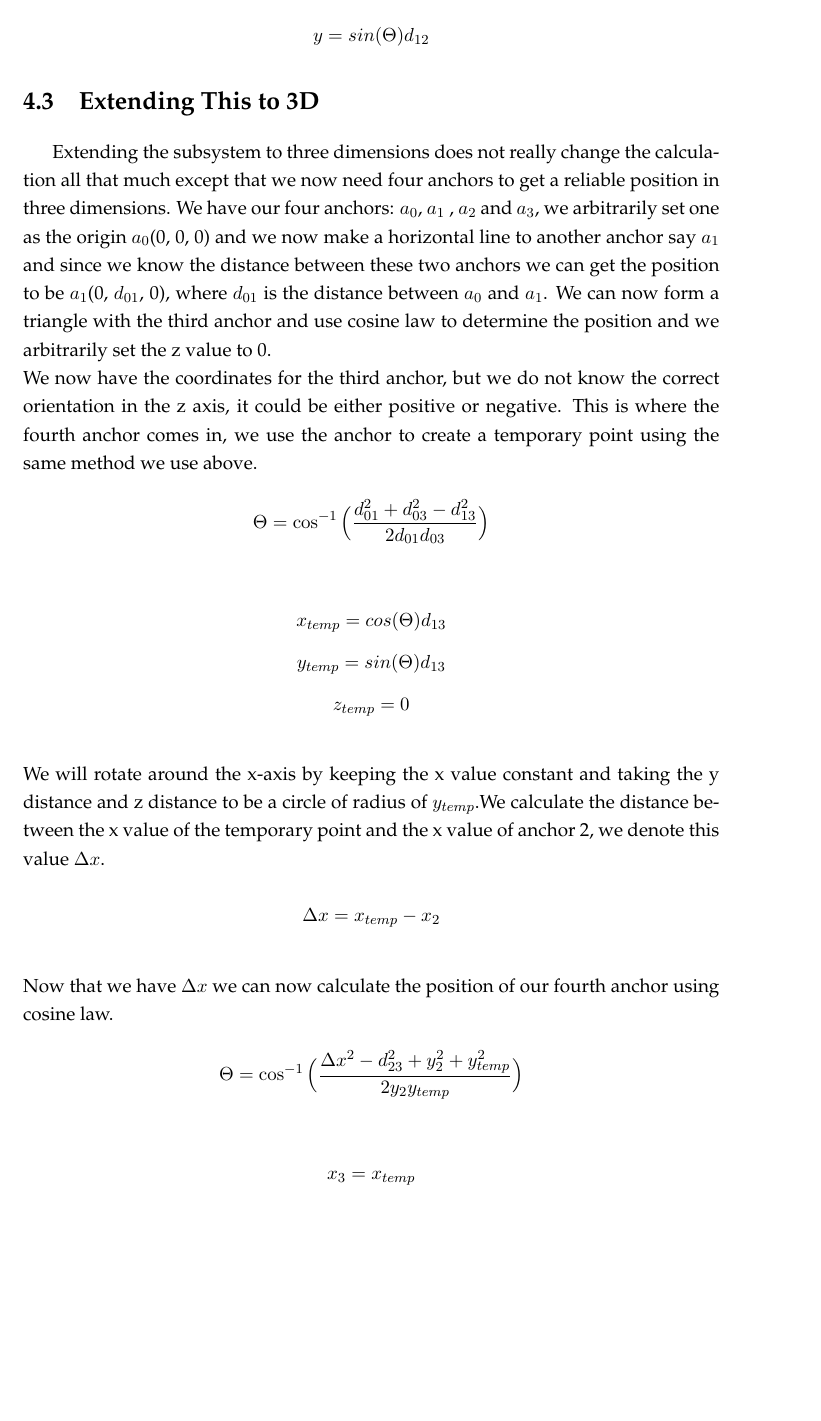
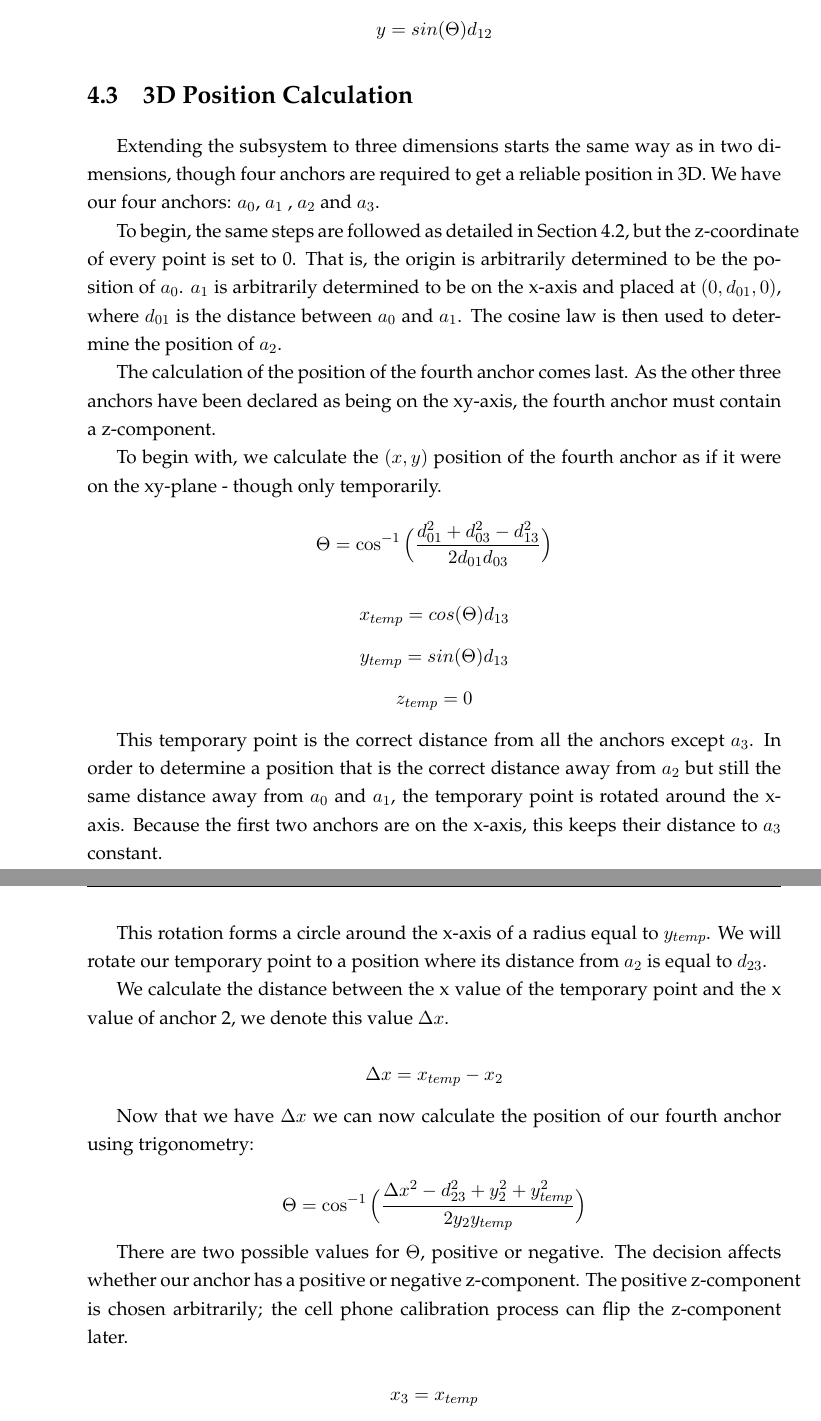
Before and after one commit to DrewBarclay/ARLocationTracking, a LaTeX thesis (final_report/main.tex, which reads final_report/Chapters/PositionCalculation.tex): part of page 33 of 61 before the commit and two parts of pages 33 and 34 of 62 after it, the two joined at a grey line, cut so that both start at the same text, the shorter picture padded with empty space. Compiled offline with pdfLaTeX.

Commit message:
Position calculation edited slightly.

```diff
--- a/final_report/Chapters/PositionCalculation.tex
+++ b/final_report/Chapters/PositionCalculation.tex
@@ -54,25 +55,35 @@ With $\Theta$, we can calculate x and y coordinates of $a_2$:
 \[ x = cos(\Theta) d_{12} \]
 \[ y = sin(\Theta) d_{12} \]
 
-\section{Extending This to 3D}
-Extending the subsystem to three dimensions does not really change the calculation all that much except that we now need four anchors to get a reliable position in three dimensions. We have our four anchors: $a_{0}$, $a_{1}$ , $a_{2}$ and $a_{3}$, we arbitrarily set one as the origin $a_{0}$(0, 0, 0) and we now make a horizontal line to another anchor say $a_{1}$ and since we know the distance between these two anchors we can get the position to be $a_{1}$(0, $d_{01}$, 0), where $d_{01}$ is the distance between $a_{0}$ and $a_{1}$. We can now form a triangle with the third anchor and use cosine law to determine the position and we arbitrarily set the z value to 0.
-\\
-We now have the coordinates for the third anchor, but we do not know the correct orientation in the z axis, it could be either positive or negative. This is where the fourth anchor comes in, we use the anchor to create a temporary point using the same method we use above.
-\\
+\section{3D Position Calculation}
+Extending the subsystem to three dimensions starts the same way as in two dimensions, though four anchors are required to get a reliable position in 3D. We have our four anchors: $a_{0}$, $a_{1}$ , $a_{2}$ and $a_{3}$.
+
+To begin, the same steps are followed as detailed in Section~\ref{HighLevelExample}, but the z-coordinate of every point is set to 0. That is, the origin is arbitrarily determined to be the position of $a_{0}$. $a_{1}$ is arbitrarily determined to be on the x-axis and placed at $(0, d_{01}, 0)$, where $d_{01}$ is the distance between $a_{0}$ and $a_{1}$. The cosine law is then used to determine the position of $a_{2}$.
+
+The calculation of the position of the fourth anchor comes last. As the other three anchors have been declared as being on the xy-axis, the fourth anchor must contain a z-component.
+
+To begin with, we calculate the $(x, y)$ position of the fourth anchor as if it were on the xy-plane - though only temporarily.
+
 \[ \Theta = \cos ^{ - 1}\Big(\frac{d_{01}^2 + d_{03}^2 - d_{13}^2 }{2 d_{01} d_{03}}\Big)\]
-\\
+
 \[ x_{temp} = cos(\Theta) d_{13} \]
 \[ y_{temp} = sin(\Theta) d_{13} \]
 \[ z_{temp} = 0 \]
-\\
-We will rotate around the x-axis by keeping the x value constant and taking the y distance and z distance to be a circle of radius of $y_{temp}$.We calculate the distance between the x value of the temporary point and the x value of anchor 2, we denote this value $\Delta x$.
-\\
+
+This temporary point is the correct distance from all the anchors except $a_3$. In order to determine a position that is the correct distance away from $a_2$ but still the same distance away from $a_0$ and $a_1$, the temporary point is rotated around the x-axis. Because the first two anchors are on the x-axis, this keeps their distance to $a_3$ constant.
+
+This rotation forms a circle around the x-axis of a radius equal to $y_{temp}$. We will rotate our temporary point to a position where its distance from $a_2$ is equal to $d_{23}$.
+
+We calculate the distance between the x value of the temporary point and the x value of anchor 2, we denote this value $\Delta x$.
+
 \[ \Delta x = x_{temp} - x_{2} \]
-\\
-Now that we have $\Delta x$ we can now calculate the position of our fourth anchor using cosine law.
-\\
+
+Now that we have $\Delta x$ we can now calculate the position of our fourth anchor using trigonometry:
+
 \[\Theta = \cos ^{ - 1}\Big(\frac {\Delta x^2 - d_{23}^2 + y_{2}^2 + y_{temp}^2}{2 y_{2} y_{temp}}\Big)\]
-\\
+
+There are two possible values for $\Theta$, positive or negative. The decision affects whether our anchor has a positive or negative z-component. The positive z-component is chosen arbitrarily; the cell phone calibration process can flip the z-component later.
+
 \[ x_{3} = x_{temp} \]
 \[ y_{3} = cos(\Theta) y_{temp} \]
 \[ z_{3} = sin(\Theta) y_{temp} \]
--- a/final_report/main.tex
+++ b/final_report/main.tex
@@ -84,11 +84,13 @@ table, %for xcolor
 
 \geometry{
 	paper=a4paper, % Change to letterpaper for US letter
-	inner=2.5cm, % Inner margin
-	outer=3.8cm, % Outer margin
+	%inner=2.5cm, % Inner margin
+	%outer=3.8cm, % Outer margin
 	bindingoffset=.5cm, % Binding offset
-	top=1.5cm, % Top margin
-	bottom=1.5cm, % Bottom margin
+	left=1.5in,
+	right=1in,
+	top=0.75in, % Top margin
+	bottom=0.75in, % Bottom margin
 	%showframe, % Uncomment to show how the type block is set on the page
 }
 
```
Also changed, not shown: final_report/Chapters/PositionCalculation.tex (9 more changed lines), 1 other file.
